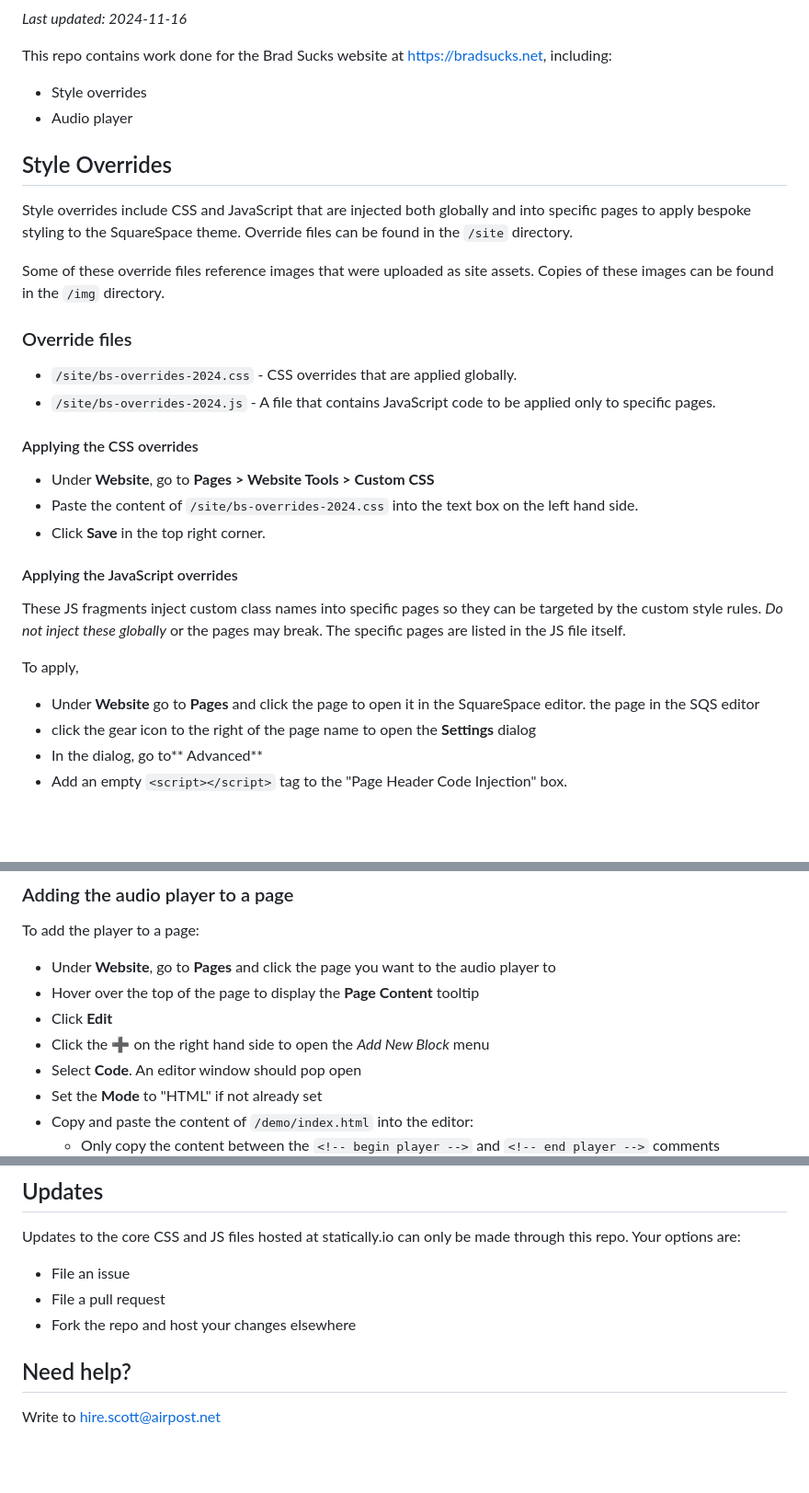
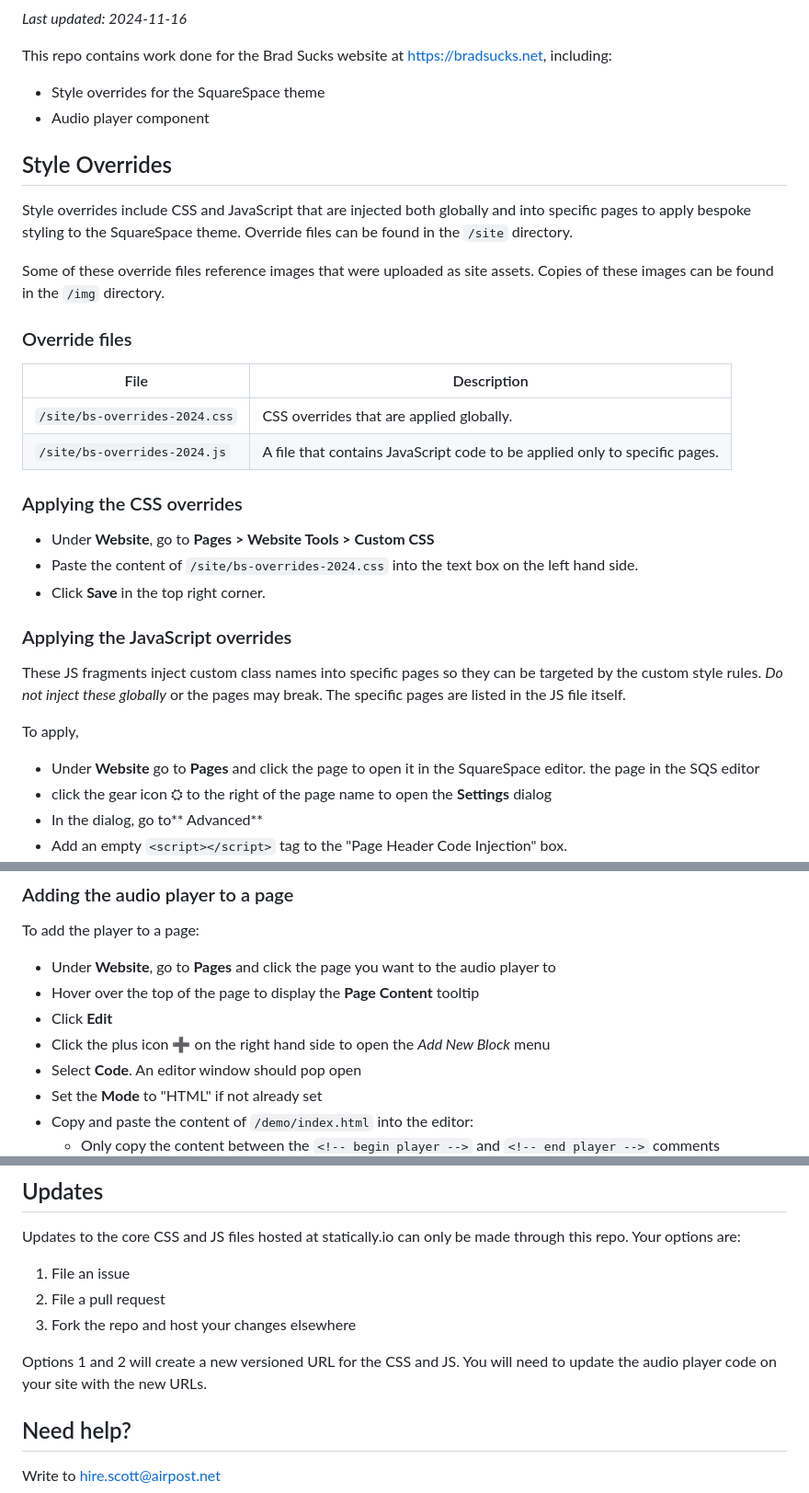
Before and after one commit to scottandrewlepera/bradsucks, a Markdown page: README.md, 3 parts joined by grey strips. Shown: that part at 92% size. Drawn GitHub-style; blank space fills up the shorter version.

```diff
--- a/README.md
+++ b/README.md
@@ -2,8 +2,8 @@
 
 This repo contains work done for the Brad Sucks website at https://bradsucks.net, including:
 
-* Style overrides
-* Audio player
+* Style overrides for the SquareSpace theme
+* Audio player component
 
 ## Style Overrides
 
@@ -12,23 +12,25 @@ Style overrides include CSS and JavaScript that are injected both globally and i
 Some of these override files reference images that were uploaded as site assets. Copies of these images can be found in the `/img` directory.
 
 ### Override files
-* `/site/bs-overrides-2024.css` - CSS overrides that are applied globally.
-* `/site/bs-overrides-2024.js` - A file that contains JavaScript code to be applied only to specific pages.
+|File|Description|
+|-|-|
+|`/site/bs-overrides-2024.css`|CSS overrides that are applied globally.|
+|`/site/bs-overrides-2024.js`|A file that contains JavaScript code to be applied only to specific pages.|
 
-#### Applying the CSS overrides
+### Applying the CSS overrides
 
 * Under **Website**, go to **Pages > Website Tools > Custom CSS**
 * Paste the content of `/site/bs-overrides-2024.css` into the text box on the left hand side.
 * Click **Save** in the top right corner.
 
-#### Applying the JavaScript overrides
+### Applying the JavaScript overrides
 
 These JS fragments inject custom class names into specific pages so they can be targeted by the custom style rules. *Do not inject these globally* or the pages may break. The specific pages are listed in the JS file itself.
 
 To apply,
 
 * Under **Website** go to **Pages** and click the page to open it in the SquareSpace editor. the page in the SQS editor
-* click the gear icon to the right of the page name to open the **Settings** dialog
+* click the gear icon ⛭ to the right of the page name to open the **Settings** dialog
 * In the dialog, go to** Advanced**
 * Add an empty `<script></script>` tag to the "Page Header Code Injection" box.
 * Paste the relevant code from the JS file into the tag.
@@ -47,7 +49,7 @@ To add the player to a page:
 * Under **Website**, go to **Pages** and click the page you want to the audio player to
 * Hover over the top of the page to display the **Page Content** tooltip
 * Click **Edit**
-* Click the ➕ on the right hand side to open the *Add New Block* menu
+* Click the plus icon ➕ on the right hand side to open the *Add New Block* menu
 * Select **Code**. An editor window should pop open
 * Set the **Mode** to "HTML" if not already set
 * Copy and paste the content of `/demo/index.html` into the editor:
@@ -116,9 +118,11 @@ To generate a new filter chain for image colorization, try using the tool here:
 
 Updates to the core CSS and JS files hosted at statically.io can only be made through this repo. Your options are:
 
-* File an issue
-* File a pull request
-* Fork the repo and host your changes elsewhere
+1. File an issue
+2. File a pull request
+3. Fork the repo and host your changes elsewhere
+
+Options 1 and 2 will create a new versioned URL for the CSS and JS. You will need to update the audio player code on your site with the new URLs.
 
 ## Need help?
 
```
